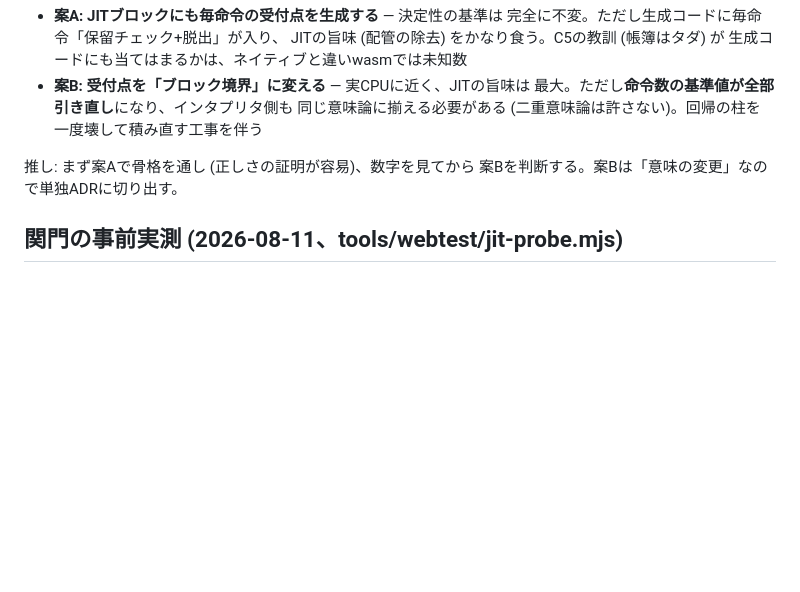
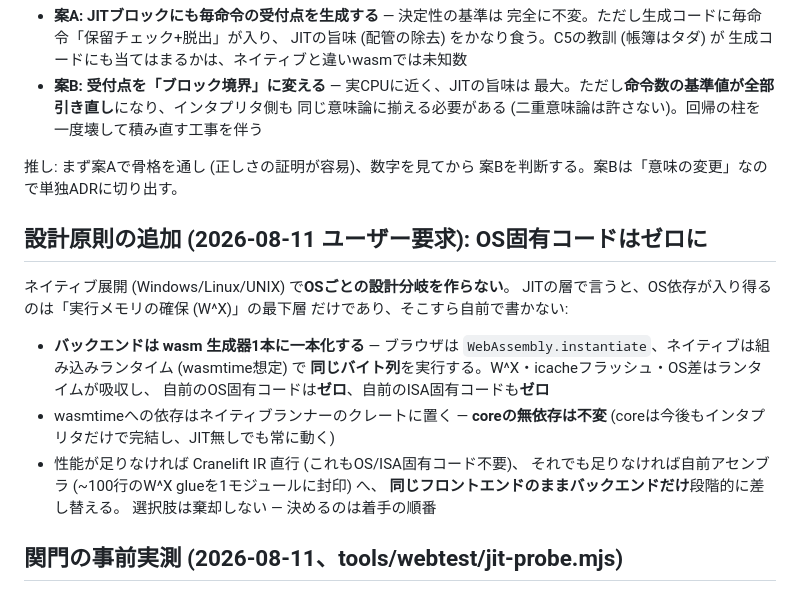
Before and after one commit to yoshiharu-ishii/rustx86, a Markdown page: docs/adr/0008-template-jit.md, the part around the change. Drawn GitHub-style; blank space fills up the shorter version.

Commit message:
ADR-0008: 設計原則を追加 — OS固有コードはゼロ (ユーザー要求)
バックエンドはwasm生成器1本に一本化。ブラウザはinstantiate、
ネイティブはwasmtime (ランナークレート側の依存) で同じバイト列を実行。
W^X等のOS差はランタイムが吸収し、自前のOS/ISA固有コードは書かない。
足りなければCranelift→自前アセンブラへ、同じフロントエンドのまま
バックエンドだけ段階差し替え

Co-Authored-By: Claude Fable 5 <noreply@anthropic.com>

```diff
--- a/docs/adr/0008-template-jit.md
+++ b/docs/adr/0008-template-jit.md
@@ -72,6 +72,23 @@ M1のアウトオブオーダ実行・分岐予測・ストアバッファは、
 推し: まず案Aで骨格を通し (正しさの証明が容易)、数字を見てから
 案Bを判断する。案Bは「意味の変更」なので単独ADRに切り出す。
 
+## 設計原則の追加 (2026-08-11 ユーザー要求): OS固有コードはゼロに
+
+ネイティブ展開 (Windows/Linux/UNIX) で**OSごとの設計分岐を作らない**。
+JITの層で言うと、OS依存が入り得るのは「実行メモリの確保 (W^X)」の最下層
+だけであり、そこすら自前で書かない:
+
+- **バックエンドは wasm 生成器1本に一本化する** — ブラウザは
+  `WebAssembly.instantiate`、ネイティブは組み込みランタイム (wasmtime想定) で
+  **同じバイト列**を実行する。W^X・icacheフラッシュ・OS差はランタイムが吸収し、
+  自前のOS固有コードは**ゼロ**、自前のISA固有コードも**ゼロ**
+- wasmtimeへの依存はネイティブランナーのクレートに置く — **coreの無依存は不変**
+  (coreは今後もインタプリタだけで完結し、JIT無しでも常に動く)
+- 性能が足りなければ Cranelift IR 直行 (これもOS/ISA固有コード不要)、
+  それでも足りなければ自前アセンブラ (~100行のW^X glueを1モジュールに封印) へ、
+  **同じフロントエンドのままバックエンドだけ**段階的に差し替える。
+  選択肢は棄却しない — 決めるのは着手の順番
+
 ## 関門の事前実測 (2026-08-11、tools/webtest/jit-probe.mjs)
 
 F1aの関門「生成+instantiate+呼び出しの固定費を回収できるか」を、
```
